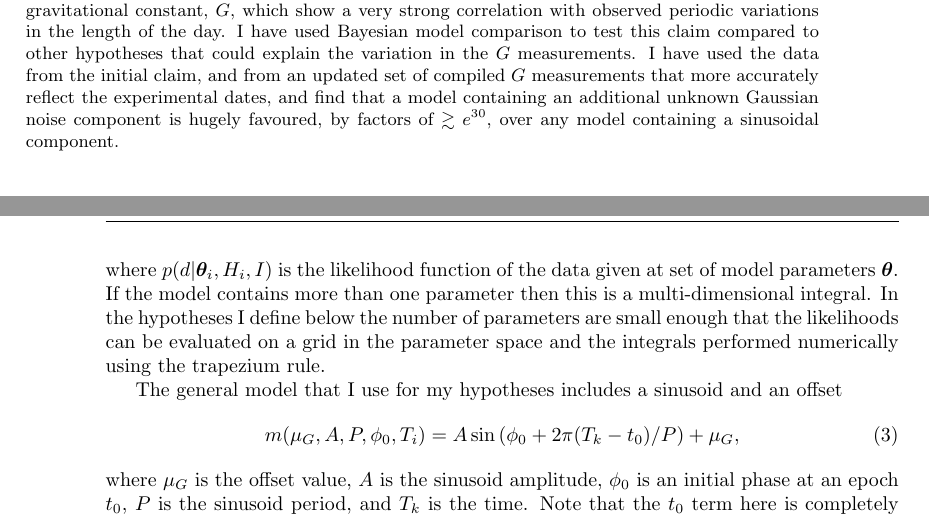
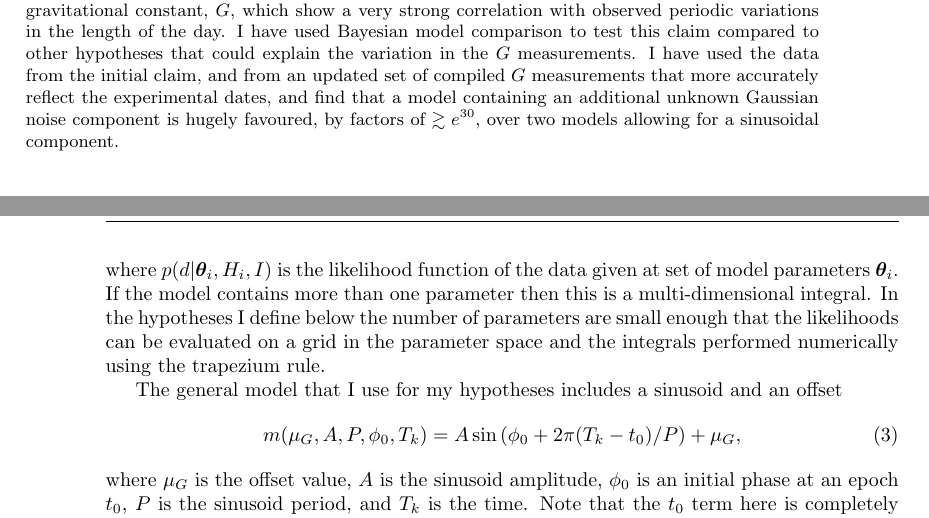
Before and after one commit to mattpitkin/periodicG, a LaTeX document (paper/comment.tex): two parts of pages 1 and 2 of 10, joined at a grey line, cut so that both start at the same text. Compiled offline with pdfLaTeX.

Commit message:
Fixed a couple of broken refs and slightly reworded the abstract - this version has been submitted to arXiv

```diff
--- a/paper/comment.tex
+++ b/paper/comment.tex
@@ -19,7 +19,7 @@ in the length of the day. I have used Bayesian model comparison to test this cla
 other hypotheses that could explain the variation in the $G$ measurements. I have used the data from
 the initial claim, and from an updated set of compiled $G$ measurements that more accurately reflect
 the experimental dates, and find that a model containing an additional unknown Gaussian noise component
-is hugely favoured, by factors of $\gtrsim e^{30}$, over any model containing a sinusoidal component.}
+is hugely favoured, by factors of $\gtrsim e^{30}$, over two models allowing for a sinusoidal component.}
 
 \pacs{04.80.-y}{Experimental studies of gravity}
 \pacs{07.05.Kf}{Data analysis: algorithms and implementation; data management}
@@ -58,14 +58,14 @@ over, e.g.
 \begin{equation}\label{eq:evidence}
  p(d|H_i,I) \equiv Z_i = \int^{\vect{\theta}} p(d|\vect{\theta}_i,H_i,I) p(\vect{\theta}_i|H_i,I) {\rm d}\vect{\theta}_i,
 \end{equation}
-where $p(d|\vect{\theta}_i,H_i,I)$ is the likelihood function of the data given at set of model parameters $\vect{\theta}$. If
+where $p(d|\vect{\theta}_i,H_i,I)$ is the likelihood function of the data given at set of model parameters $\vect{\theta}_i$. If
 the model contains more than one parameter then this is a multi-dimensional integral. In the hypotheses I define
 below the number of parameters are small enough that the likelihoods can be evaluated on a grid in the parameter
 space and the integrals performed numerically using the trapezium rule.
 
 The general model that I use for my hypotheses includes a sinusoid and an offset
 \begin{equation}\label{eq:model}
- m(\mu_G, A, P, \phi_0, T_i) = A\sin{(\phi_0 + 2\pi (T_k-t_0)/P)} + \mu_G,
+ m(\mu_G, A, P, \phi_0, T_k) = A\sin{(\phi_0 + 2\pi (T_k-t_0)/P)} + \mu_G,
 \end{equation}
 where $\mu_G$ is the offset value, $A$ is the sinusoid amplitude, $\phi_0$ is an initial phase at an epoch $t_0$,
 $P$ is the sinusoid period, and $T_k$ is the time. Note that the $t_0$ term here is completely correlated
```
Also changed, not shown: paper/comment.tex (4 more changed lines).
